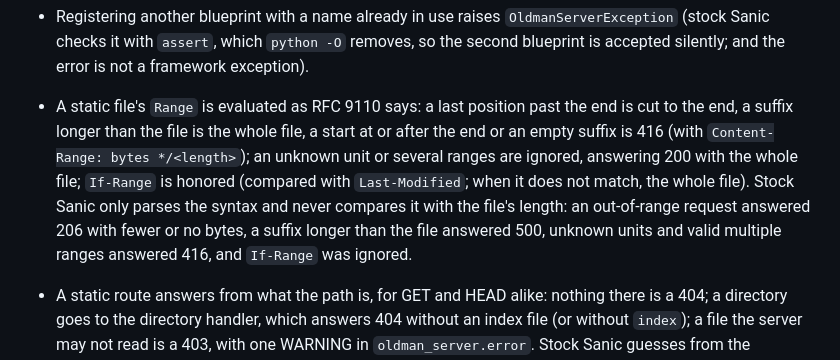
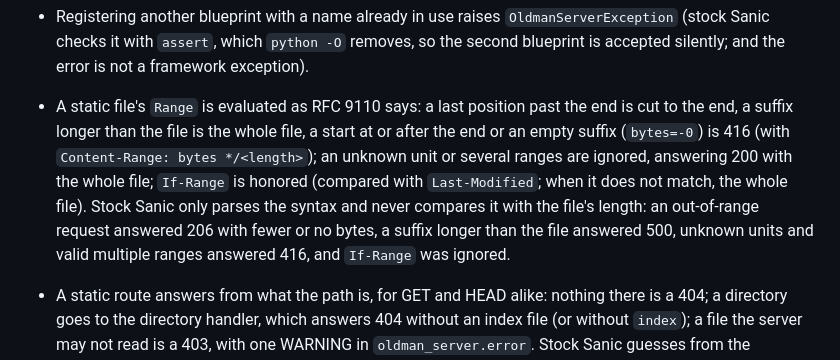
Before and after one commit to alexliyu7352/oldman-server, a Markdown page: docs/en/differences.md, the part around the change. Rendered like a GitHub page.

```diff
--- a/docs/en/differences.md
+++ b/docs/en/differences.md
@@ -60,7 +60,7 @@ oldman patched these itself; those patches can be deleted after switching.
 - A response with `content_type=None` sends no `Content-Type`, instead of the literal value `None` (the default in oldman's proxy).
 - `app.event()` can wait for any event `dispatch()` can send: for a signal registered with a parameter (`shop.order.<status>`), a concrete value (`app.event("shop.order.paid")`, completing only when that value is sent) as well as `*`. Stock Sanic looks the name up exactly, so waiting for a concrete value raises `NotFound`; with `EVENT_AUTOREGISTER` it registers a second, parameterless signal of that name instead, after which dispatching the event calls the parameterized handler without its parameter (`TypeError`).
 - Registering another blueprint with a name already in use raises `OldmanServerException` (stock Sanic checks it with `assert`, which `python -O` removes, so the second blueprint is accepted silently; and the error is not a framework exception).
-- A static file's `Range` is evaluated as RFC 9110 says: a last position past the end is cut to the end, a suffix longer than the file is the whole file, a start at or after the end or an empty suffix is 416 (with `Content-Range: bytes */<length>`); an unknown unit or several ranges are ignored, answering 200 with the whole file; `If-Range` is honored (compared with `Last-Modified`; when it does not match, the whole file). Stock Sanic only parses the syntax and never compares it with the file's length: an out-of-range request answered 206 with fewer or no bytes, a suffix longer than the file answered 500, unknown units and valid multiple ranges answered 416, and `If-Range` was ignored.
+- A static file's `Range` is evaluated as RFC 9110 says: a last position past the end is cut to the end, a suffix longer than the file is the whole file, a start at or after the end or an empty suffix (`bytes=-0`) is 416 (with `Content-Range: bytes */<length>`); an unknown unit or several ranges are ignored, answering 200 with the whole file; `If-Range` is honored (compared with `Last-Modified`; when it does not match, the whole file). Stock Sanic only parses the syntax and never compares it with the file's length: an out-of-range request answered 206 with fewer or no bytes, a suffix longer than the file answered 500, unknown units and valid multiple ranges answered 416, and `If-Range` was ignored.
 - A static route answers from what the path is, for GET and HEAD alike: nothing there is a 404; a directory goes to the directory handler, which answers 404 without an index file (or without `index`); a file the server may not read is a 403, with one WARNING in `oldman_server.error`. Stock Sanic guesses from the exception of opening the file: a directory without `index` raises `IsADirectoryError` (500 with a traceback) while HEAD on it answers 200, and an unreadable file is taken for a directory. To answer directories differently, use a `DirectoryHandler` subclass (`directory_handler=`) instead of catching `IsADirectoryError`.
 - An `ext` parameter's limits on the extension and the filename's type take part in matching: a request that does not meet them goes on to the other routes at the same position, a 404 comes only when none matches, and its message names the requested path; `ext` routes that differ only in their limits can be registered together. Stock Sanic checks them only after choosing the route, answers 404 at once (with the path given as None) without trying the others, and refuses two `ext` routes with different limits (RouteExists).
 - A route's `unquote=True` decodes that route's own parameter values only: stock Sanic keeps it on matcher nodes that several routes share, so the parameters of other dynamic routes registered after it were decoded too (depending on the registration order), and `unquote` together with an `ext` parameter answered 500; regex parameters, not decoded there, are decoded now as well. Matching still runs on the raw path segments.
```
Also changed, not shown: docs/zh/differences.md (+2 -2 lines).
